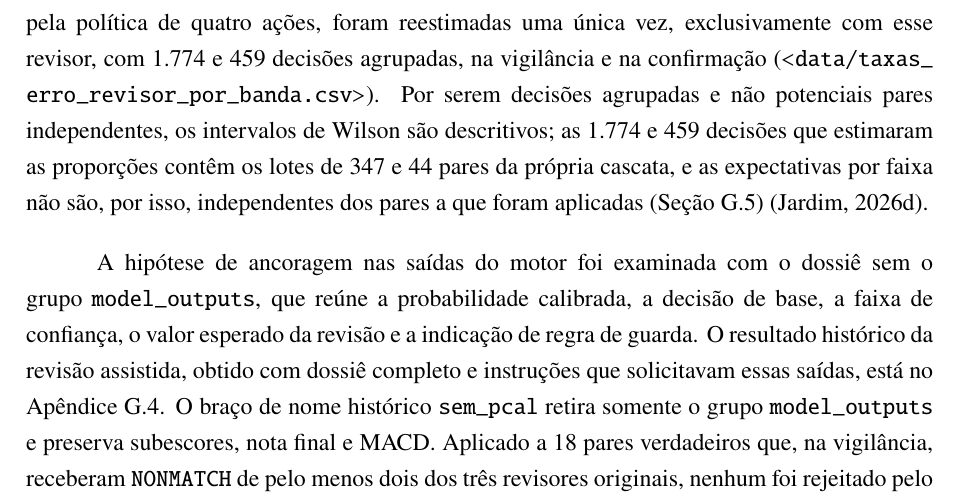
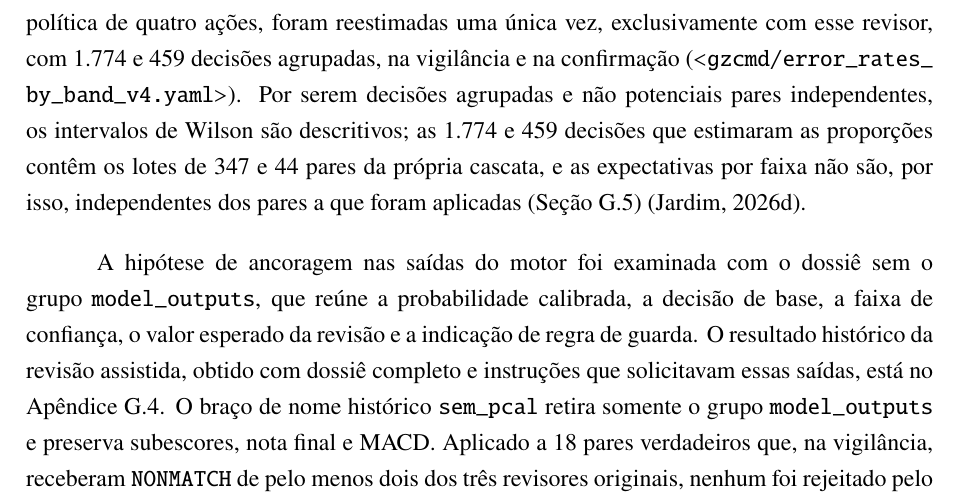
Before and after one commit to marco-jardim/phd-research, a LaTeX thesis (text/latex/tese.tex, which reads text/latex/estudo4_gzcmd.tex): part of page 109 of 266, cut so that both start at the same text. Compiled offline with pdfLaTeX.

Commit message:
tese: fonte das taxas do revisor de referencia aponta para o YAML v4
estudo4: as 1.774 e 459 decisoes do Claude Haiku 5.5 com instrucoes v4 e dossie sem as saidas do motor estao em gzcmd/error_rates_by_band_v4.yaml; data/taxas_erro_revisor_por_banda.csv agrega outra coorte (data/sprint3b/anthropic, 1.410 e 435). Edicao via reescrita_marcadores.py; portao 0 pendentes; build final 265 paginas sem indefinidos.

```diff
--- a/text/latex/estudo4_gzcmd.tex
+++ b/text/latex/estudo4_gzcmd.tex
@@ -132,7 +132,7 @@ A subamostragem reduz apenas os negativos do treinamento e mantém a prevalênci
 
 A ablação das MACD, descrita no Apêndice~\ref{sec:e4-ap-macd}, isolou o efeito desse conjunto de atributos sobre a política de três ações, com os subescores do CdR e a nota final como únicos atributos além das próprias MACD e sem chamada a modelo de linguagem. Com MACD, o F$_1$ esperado foi de 0,941 na vigilância e de 0,916 na confirmação, e as revisões diminuíram 55,0\% e 34,7\%, respectivamente, em relação ao braço sem MACD. A versão anterior da ablação, que incluía o escore do OpenRecLink e outras colunas numéricas do extrato, dava F$_1$ esperado de 0,954 na vigilância e reduções de 14,5\% e 17,6\%; esses valores vêm de um caminho histórico contaminado e não são resultados da ablação. Todos os valores são esperados, calculados com proporções de erro do revisor fixadas na configuração e não estimadas de respostas do modelo. As oito comparações pareadas são exploratórias, sem ajuste de multiplicidade, e as cinco partições de teste se sobrepõem, de modo que os valores de $p$ tendem a ser otimistas.
 
-O revisor de referência das etapas seguintes é o Claude Haiku 5.5 com instruções v4 e dossiê sem as saídas do motor; os demais revisores comparados estão no Apêndice~\ref{sec:e4-ap-revisor}. Nas coortes históricas completas sem as saídas do motor, com as instruções v3, que ainda faziam referência a \texttt{p\_cal} e \texttt{band} e cujo envio omitia a política por faixa do arquivo-base (Seção~\ref{sec:e4-protocolo-llm}), o Claude Haiku 5.5 produziu 89,2\% de inconclusivos na vigilância e o DeepSeek V4.1 Flash, 86,2\%. Essas proporções descrevem instruções que solicitavam informações ausentes, não a ambiguidade dos campos. A versão v4 passou a decidir pela evidência disponível: concordância forte de nome e nascimento compatível sustenta \texttt{MATCH}, contradição forte não explicada sustenta \texttt{NONMATCH}, e sinais mistos ou evidência insuficiente justificam \texttt{UNSURE}, com a nota final apenas como informação contextual. Na vigilância, o revisor de referência produziu 73 verdadeiros positivos, 34 falsos positivos, 19 falsos negativos e 61 inconclusivos (4,3\%), com sensibilidade de 79,3\% e especificidade de 97,3\% entre os resolvidos. Dos inconclusivos, 12 eram pares verdadeiros, de modo que 81,7\% dos pares verdadeiros foram reconhecidos ou encaminhados ao revisor humano, cujas decisões ficam pendentes. Na confirmação, foram 64 verdadeiros positivos, 6 falsos positivos, 20 falsos negativos e 25 inconclusivos, com sensibilidade de 76,2\% e especificidade de 98,2\% entre os resolvidos. A Tabela~\ref{tab:cap8-reruns} traz os intervalos de Wilson de 95\%, e as matrizes e os denominadores constam de \texttt{data/exp2\_reruns\_resumo.csv}. As proporções de falso positivo, falso negativo e inconclusivo por faixa da nota final, usadas pela política de quatro ações, foram reestimadas uma única vez, exclusivamente com esse revisor, com 1.774 e 459 decisões agrupadas, na vigilância e na confirmação (\path{data/taxas_erro_revisor_por_banda.csv}). Por serem decisões agrupadas e não potenciais pares independentes, os intervalos de Wilson são descritivos; as 1.774 e 459 decisões que estimaram as proporções contêm os lotes de 347 e 44 pares da própria cascata, e as expectativas por faixa não são, por isso, independentes dos pares a que foram aplicadas (Seção~\ref{sec:e4-cascata}) \cite{Jardim2026phdrepo}.
+O revisor de referência das etapas seguintes é o Claude Haiku 5.5 com instruções v4 e dossiê sem as saídas do motor; os demais revisores comparados estão no Apêndice~\ref{sec:e4-ap-revisor}. Nas coortes históricas completas sem as saídas do motor, com as instruções v3, que ainda faziam referência a \texttt{p\_cal} e \texttt{band} e cujo envio omitia a política por faixa do arquivo-base (Seção~\ref{sec:e4-protocolo-llm}), o Claude Haiku 5.5 produziu 89,2\% de inconclusivos na vigilância e o DeepSeek V4.1 Flash, 86,2\%. Essas proporções descrevem instruções que solicitavam informações ausentes, não a ambiguidade dos campos. A versão v4 passou a decidir pela evidência disponível: concordância forte de nome e nascimento compatível sustenta \texttt{MATCH}, contradição forte não explicada sustenta \texttt{NONMATCH}, e sinais mistos ou evidência insuficiente justificam \texttt{UNSURE}, com a nota final apenas como informação contextual. Na vigilância, o revisor de referência produziu 73 verdadeiros positivos, 34 falsos positivos, 19 falsos negativos e 61 inconclusivos (4,3\%), com sensibilidade de 79,3\% e especificidade de 97,3\% entre os resolvidos. Dos inconclusivos, 12 eram pares verdadeiros, de modo que 81,7\% dos pares verdadeiros foram reconhecidos ou encaminhados ao revisor humano, cujas decisões ficam pendentes. Na confirmação, foram 64 verdadeiros positivos, 6 falsos positivos, 20 falsos negativos e 25 inconclusivos, com sensibilidade de 76,2\% e especificidade de 98,2\% entre os resolvidos. A Tabela~\ref{tab:cap8-reruns} traz os intervalos de Wilson de 95\%, e as matrizes e os denominadores constam de \texttt{data/exp2\_reruns\_resumo.csv}. As proporções de falso positivo, falso negativo e inconclusivo por faixa da nota final, usadas pela política de quatro ações, foram reestimadas uma única vez, exclusivamente com esse revisor, com 1.774 e 459 decisões agrupadas, na vigilância e na confirmação (\path{gzcmd/error_rates_by_band_v4.yaml}). Por serem decisões agrupadas e não potenciais pares independentes, os intervalos de Wilson são descritivos; as 1.774 e 459 decisões que estimaram as proporções contêm os lotes de 347 e 44 pares da própria cascata, e as expectativas por faixa não são, por isso, independentes dos pares a que foram aplicadas (Seção~\ref{sec:e4-cascata}) \cite{Jardim2026phdrepo}.
 
 A hipótese de ancoragem nas saídas do motor foi examinada com o dossiê sem o grupo \texttt{model\_outputs}, que reúne a probabilidade calibrada, a decisão de base, a faixa de confiança, o valor esperado da revisão e a indicação de regra de guarda. O resultado histórico da revisão assistida, obtido com dossiê completo e instruções que solicitavam essas saídas, está no Apêndice~\ref{sec:e4-ap-revisor}. O braço de nome histórico \texttt{sem\_pcal} retira somente o grupo \texttt{model\_outputs} e preserva subescores, nota final e MACD. Aplicado a 18 pares verdadeiros que, na vigilância, receberam \texttt{NONMATCH} de pelo menos dois dos três revisores originais, nenhum foi rejeitado pelo DeepSeek ou pelo Haiku sem essas saídas, e as decisões se dividiram entre \texttt{MATCH} e \texttt{UNSURE} (Apêndice~\ref{sec:e4-ablacao-dossie}). Os resultados são compatíveis com ancoragem ou abstenção generalizada, sem identificar causalmente esses mecanismos. Nas coortes completas com instruções v4 e sem \texttt{model\_outputs}, o DeepSeek V4.1 Flash produziu zero \texttt{NONMATCH} em 1.845 revisões, e o Claude Haiku 5.5 produziu 1.582 (85,7\%), conforme \path{data/ablacao_dossie_taxa_base.csv}. A unidade é a revisão (modo, potencial par), pois as coortes podem compartilhar pares. Essa proporção de referência é descritiva: os pares foram selecionados por erro compartilhado, e a versão do prompt não está registrada nos arquivos originais dos braços selecionados. Não há controle negativo com não pares. A retirada conjunta do grupo impede separar a contribuição de seus campos, e a nota final, preservada, ainda pode transmitir informação do motor. Esses achados motivaram o dossiê sem as saídas e não demonstram ancoragem.
 
```
Also changed, not shown: text/latex/tese.pdf, text/pdf/tese.pdf, 1 other file.
